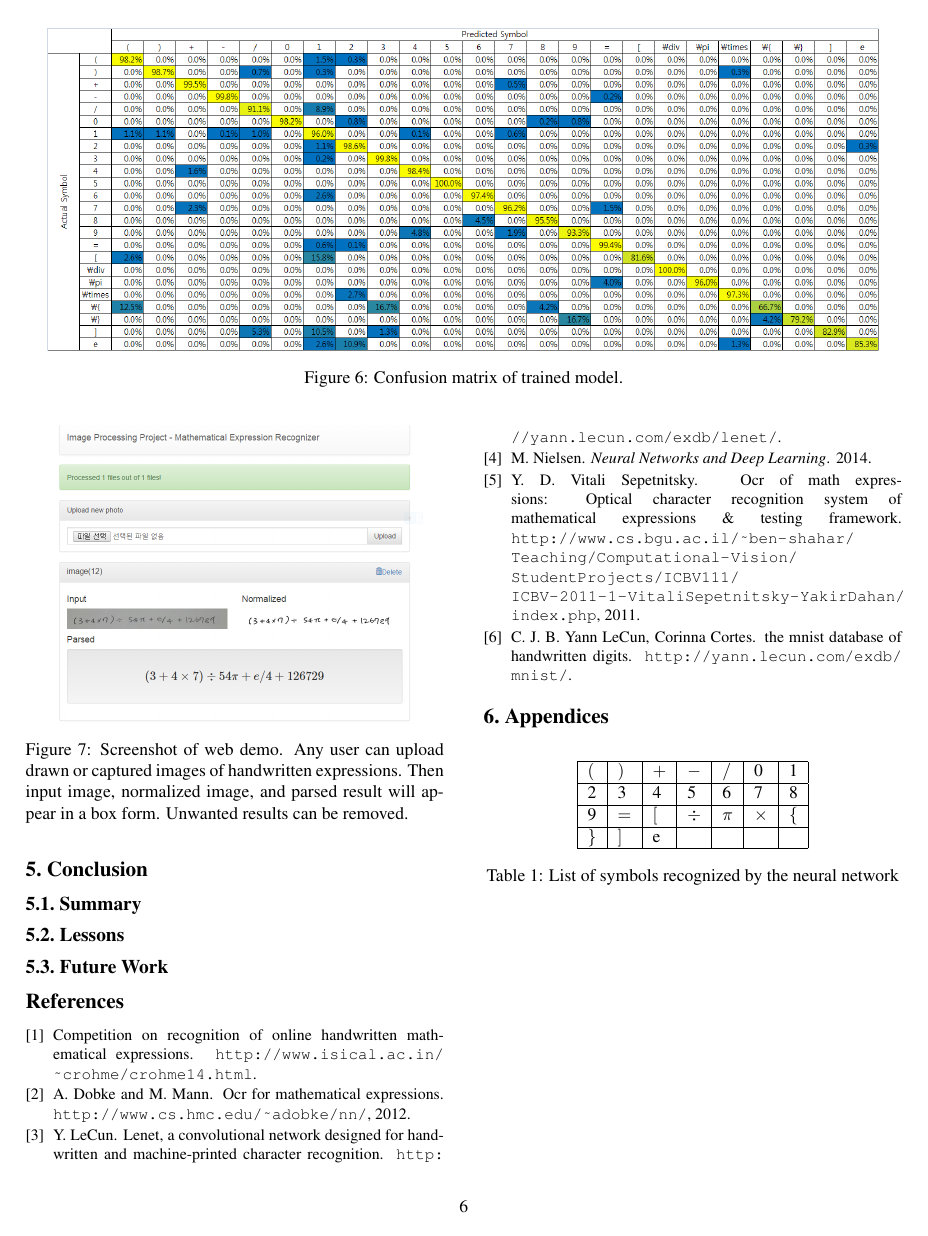
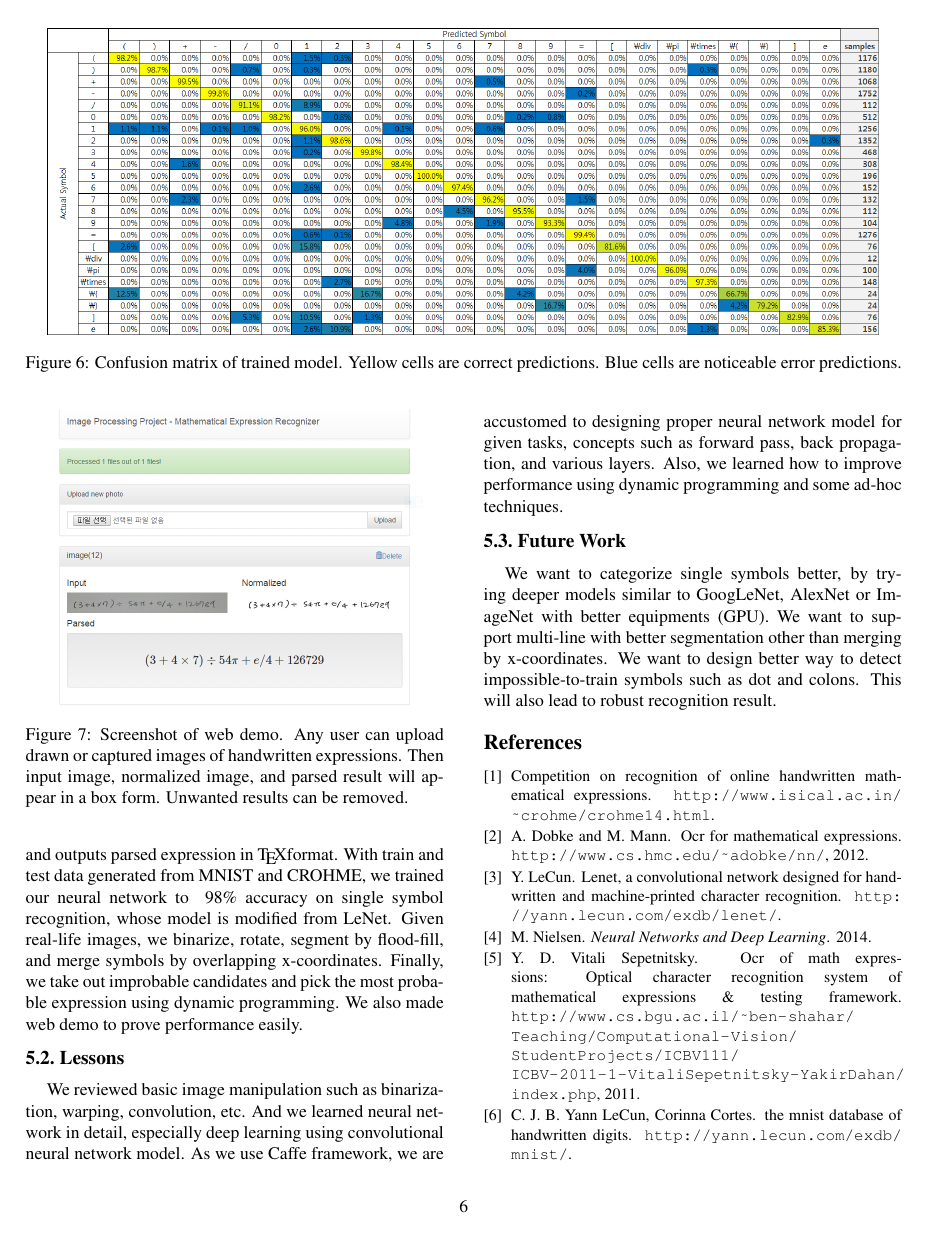
Before and after one commit to bbq-expression-recognizer/final-report, a LaTeX paper (egpaper_final.tex): page 6 of 6 before the commit and page 6 of 7 after it. Compiled offline with pdfLaTeX.

Commit message:
Conclusion part added

```diff
--- a/egpaper_final.tex
+++ b/egpaper_final.tex
@@ -536,12 +536,13 @@ This case is the most problematic.
 8 with 6, and 9 with 4 and 7 fall into this case.
 This case can be handled only by fixing neural network, since any interpretation is possible without messing context.
 We tried to deepen and design our model well to handle this case, but still a few error rates remains.
-
 \end{itemize}
 
 \begin{figure*}
 \centering
 \includegraphics[width=0.95\linewidth]{img/confusion_matrix.png}
-\caption{Confusion matrix of trained model.}
+\caption{Confusion matrix of trained model.
+Yellow cells are correct predictions.
+Blue cells are noticeable error predictions.}
 \label{fig:confusion_matrix}
 \end{figure*}
@@ -564,15 +567,25 @@ Unwanted results can be removed.}
 
 \subsection{Summary}
 
-% 우리가 한 거 요약이랑, 그런 거
+In summary, we made mathematical expression recognizer which takes input as a handwritten expression image and outputs parsed expression in \TeX format.
+With train and test data generated from MNIST and CROHME, we trained our neural network to ~98\% accuracy on single symbol recognition, whose model is modified from LeNet.
+Given real-life images, we binarize, rotate, segment by flood-fill, and merge symbols by overlapping x-coordinates.
+Finally, we take out improbable candidates and pick the most probable expression using dynamic programming.
+We also made web demo to prove performance easily.
 
 \subsection{Lessons}
 
-% 우리가 이걸로 뭘 배웠는지..
+We reviewed basic image manipulation such as binarization, warping, convolution, etc.
+And we learned neural network in detail, especially deep learning using convolutional neural network model.
+As we use Caffe framework, we are accustomed to designing proper neural network model for given tasks, concepts such as forward pass, back propagation, and various layers.
+Also, we learned how to improve performance using dynamic programming and some ad-hoc techniques.
 
 \subsection{Future Work}
 
-% 더 할 수 있을 법한 거?
+We want to categorize single symbols better, by trying deeper models similar to GoogLeNet, AlexNet or ImageNet with better equipments (GPU).
+We want to support multi-line with better segmentation other than merging by x-coordinates.
+We want to design better way to detect impossible-to-train symbols such as dot and colons.
+This will also lead to robust recognition result.
 
 {\small
 \bibliographystyle{ieee}
```
Also changed, not shown: img/confusion_matrix.png, egpaper_final.tex (2 more changed lines).
